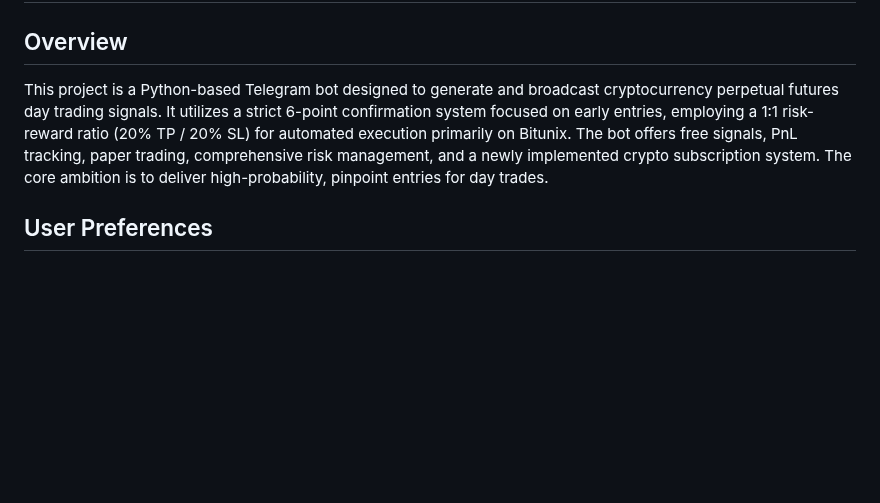
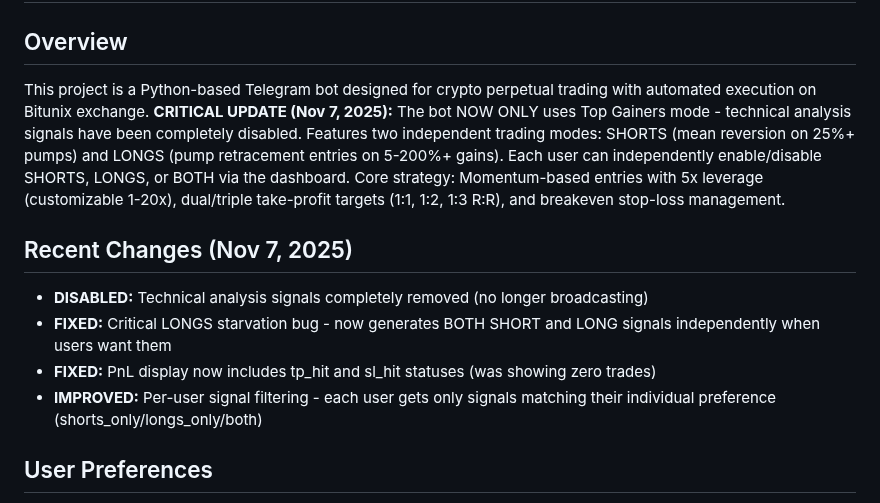
Before and after one commit to calwhel/calsbot, a Markdown page: replit.md, the part around the change. Drawn GitHub-style; blank space fills up the shorter version.

Commit message:
Update bot to exclusively use Top Gainers mode for signals
Completely disable technical analysis signals, fix critical LONGS starvation bug, improve PnL display, and enable per-user signal filtering for SHORTS, LONGS, or BOTH.

Replit-Commit-Author: Agent
Replit-Commit-Session-Id: eefa8679-cae4-4c68-9133-cfcb1b4c93c5
Replit-Commit-Checkpoint-Type: full_checkpoint
Replit-Commit-Event-Id: 0bace1b1-24f3-43f6-ad82-4094e40657ec
Replit-Commit-Screenshot-Url: https://storage.googleapis.com/screenshot-production-us-central1/17201325-775a-4a28-aab3-d2c9cf413651/eefa8679-cae4-4c68-9133-cfcb1b4c93c5/LZiqWfL

```diff
--- a/replit.md
+++ b/replit.md
@@ -1,7 +1,13 @@
 # Crypto Perps Signals Telegram Bot
 
 ## Overview
-This project is a Python-based Telegram bot designed to generate and broadcast cryptocurrency perpetual futures day trading signals. It utilizes a strict 6-point confirmation system focused on early entries, employing a 1:1 risk-reward ratio (20% TP / 20% SL) for automated execution primarily on Bitunix. The bot offers free signals, PnL tracking, paper trading, comprehensive risk management, and a newly implemented crypto subscription system. The core ambition is to deliver high-probability, pinpoint entries for day trades.
+This project is a Python-based Telegram bot designed for crypto perpetual trading with automated execution on Bitunix exchange. **CRITICAL UPDATE (Nov 7, 2025):** The bot NOW ONLY uses Top Gainers mode - technical analysis signals have been completely disabled. Features two independent trading modes: SHORTS (mean reversion on 25%+ pumps) and LONGS (pump retracement entries on 5-200%+ gains). Each user can independently enable/disable SHORTS, LONGS, or BOTH via the dashboard. Core strategy: Momentum-based entries with 5x leverage (customizable 1-20x), dual/triple take-profit targets (1:1, 1:2, 1:3 R:R), and breakeven stop-loss management.
+
+## Recent Changes (Nov 7, 2025)
+- **DISABLED:** Technical analysis signals completely removed (no longer broadcasting)
+- **FIXED:** Critical LONGS starvation bug - now generates BOTH SHORT and LONG signals independently when users want them
+- **FIXED:** PnL display now includes tp_hit and sl_hit statuses (was showing zero trades)
+- **IMPROVED:** Per-user signal filtering - each user gets only signals matching their individual preference (shorts_only/longs_only/both)
 
 ## User Preferences
 - Muted Symbols: Disable signals for specific pairs
```
